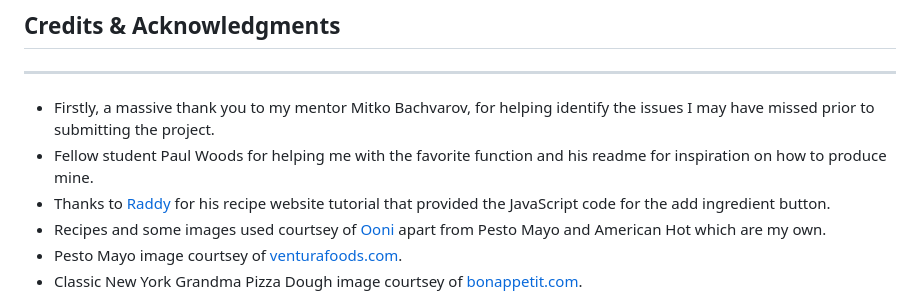
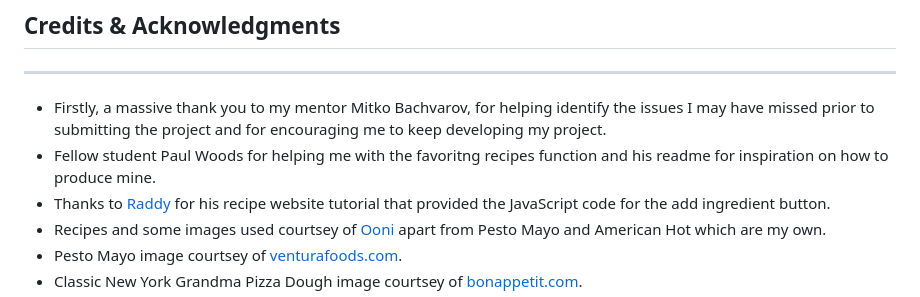
Before and after one commit to AHendley84/Pizza-Stop-MIlestone-Project-3, a Markdown page: README.md, the part around the change. Rendered like a GitHub page.

Commit message:
Amend readme credits & acknowledgements

```diff
--- a/README.md
+++ b/README.md
@@ -305,8 +305,8 @@ To deploy your app on [Heroku](https://www.heroku.com/platform), these are the s
 ---
 ## Credits & Acknowledgments
 ---
-- Firstly, a massive thank you to my mentor Mitko Bachvarov, for helping identify the issues I may have missed prior to submitting the project.
-- Fellow student Paul Woods for helping me with the favorite function and his readme for inspiration on how to produce mine.
+- Firstly, a massive thank you to my mentor Mitko Bachvarov, for helping identify the issues I may have missed prior to submitting the project and for encouraging me to keep developing my project.
+- Fellow student Paul Woods for helping me with the favoritng recipes function and his readme for inspiration on how to produce mine.
 - Thanks to [Raddy](https://raddy.dev/blog/how-to-build-a-recipe-blog-using-node-js-and-mongodb-express-ejs-mongoose-crud/) for his recipe website tutorial that provided the JavaScript code for the add ingredient button.
 - Recipes and some images used courtsey of [Ooni](https://uk.ooni.com/blogs/recipes) apart from Pesto Mayo and American Hot which are my own.
 - Pesto Mayo image courtsey of [venturafoods.com](https://www.venturafoods.com/wp-content/uploads/2022/10/5c6b7558-42b9-4ebc-bed2-5c4a4da7a491.jpg).
```
